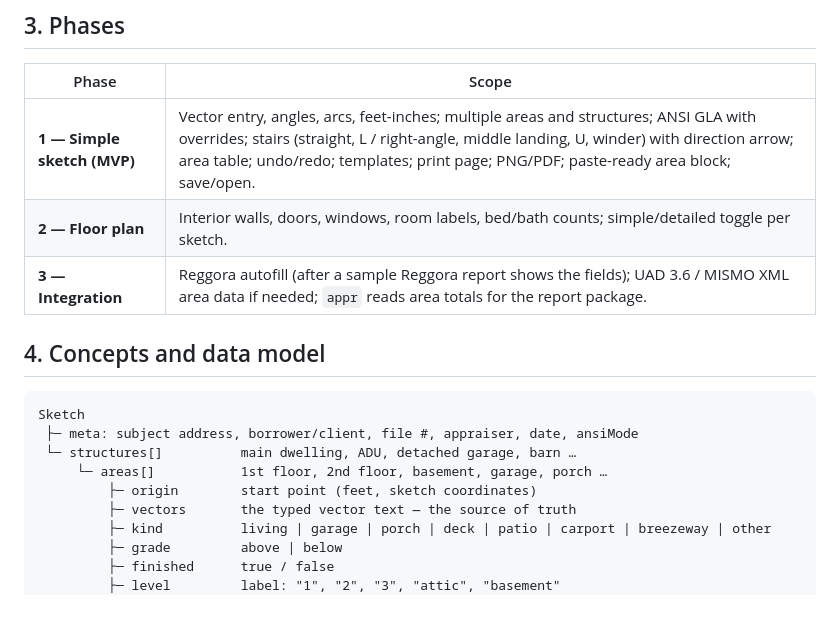
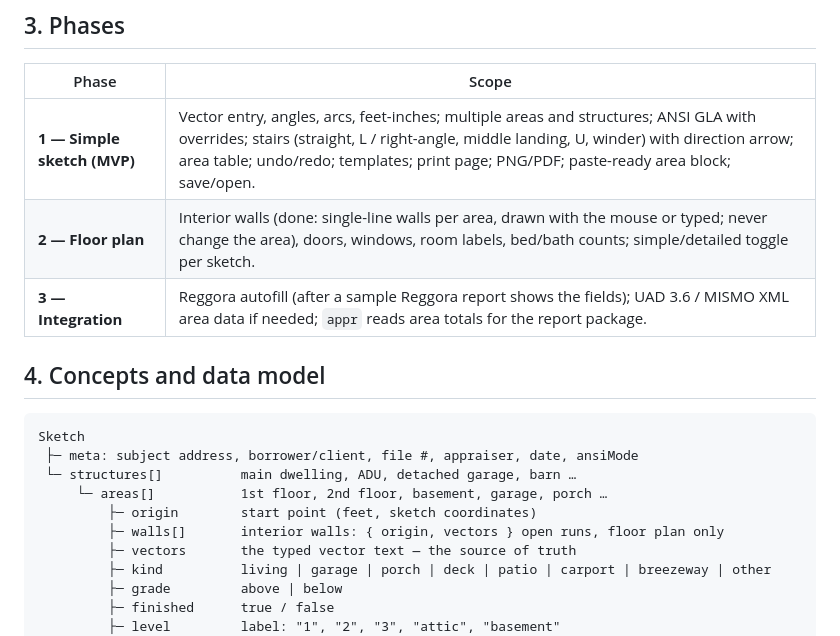
Before and after one commit to LongTrailAppraisal/appraiser-sketch, a Markdown page: docs/SPEC.md, the part around the change. GitHub-like rendering; blank space fills up the shorter version.

```diff
--- a/docs/SPEC.md
+++ b/docs/SPEC.md
@@ -43,7 +43,7 @@ integration, cost approach.
 | Phase | Scope |
 |---|---|
 | **1 — Simple sketch (MVP)** | Vector entry, angles, arcs, feet-inches; multiple areas and structures; ANSI GLA with overrides; stairs (straight, L / right-angle, middle landing, U, winder) with direction arrow; area table; undo/redo; templates; print page; PNG/PDF; paste-ready area block; save/open. |
-| **2 — Floor plan** | Interior walls, doors, windows, room labels, bed/bath counts; simple/detailed toggle per sketch. |
+| **2 — Floor plan** | Interior walls (done: single-line walls per area, drawn with the mouse or typed; never change the area), doors, windows, room labels, bed/bath counts; simple/detailed toggle per sketch. |
 | **3 — Integration** | Reggora autofill (after a sample Reggora report shows the fields); UAD 3.6 / MISMO XML area data if needed; `appr` reads area totals for the report package. |
 
 ## 4. Concepts and data model
@@ -54,6 +54,7 @@ Sketch
  └─ structures[]          main dwelling, ADU, detached garage, barn …
      └─ areas[]           1st floor, 2nd floor, basement, garage, porch …
          ├─ origin        start point (feet, sketch coordinates)
+         ├─ walls[]       interior walls: { origin, vectors } open runs, floor plan only
          ├─ vectors       the typed vector text — the source of truth
          ├─ kind          living | garage | porch | deck | patio | carport | breezeway | other
          ├─ grade         above | below
```
Also changed, not shown: README.md (+11 -4 lines), docs/screenshot-dark.png, docs/screenshot-split.png, docs/screenshot.png, 12 other files.
